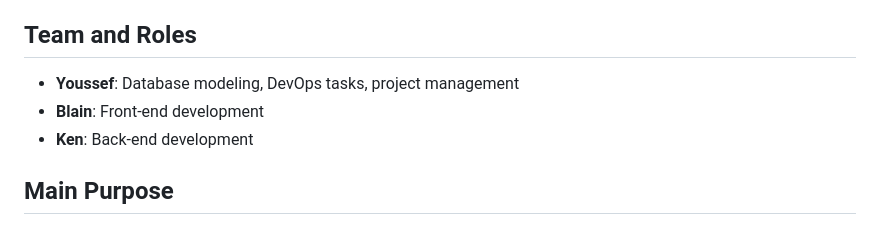
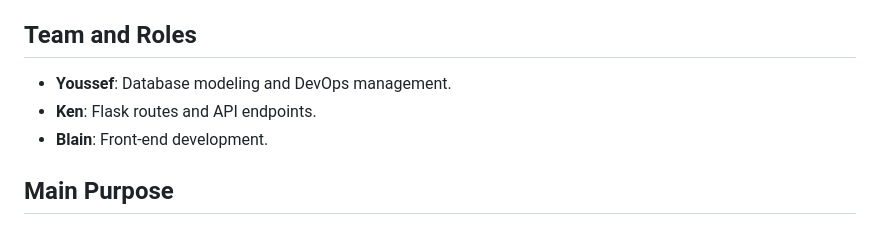
Before and after one commit to Chareeef/HAYAT, a Markdown page: README.md, the part around the change. Drawn GitHub-style.

```diff
--- a/README.md
+++ b/README.md
@@ -22,9 +22,9 @@ Hayat is a blood donation website aimed at streamlining the blood donation proce
 
 ## Team and Roles <a name="team-and-roles"></a>
 
-- **Youssef**: Database modeling, DevOps tasks, project management
-- **Blain**: Front-end development
-- **Ken**: Back-end development
+- **Youssef**: Database modeling and DevOps management.
+- **Ken**: Flask routes and API endpoints.
+- **Blain**: Front-end development.
 
 ## Main Purpose <a name="main-purpose"></a>
 
```
